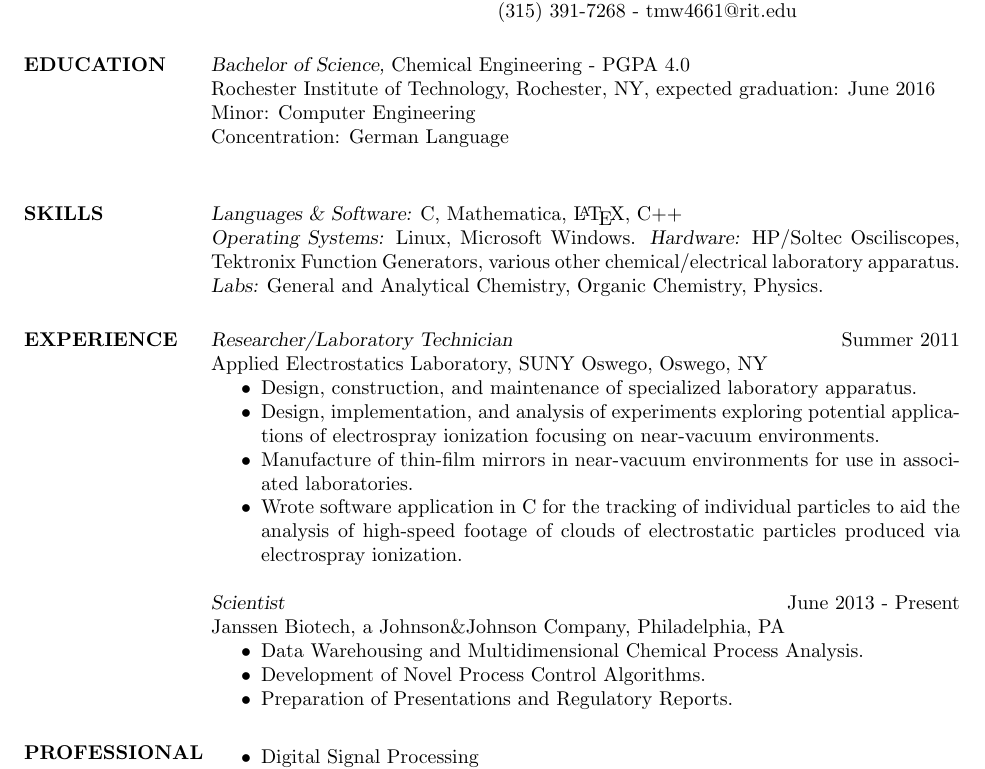
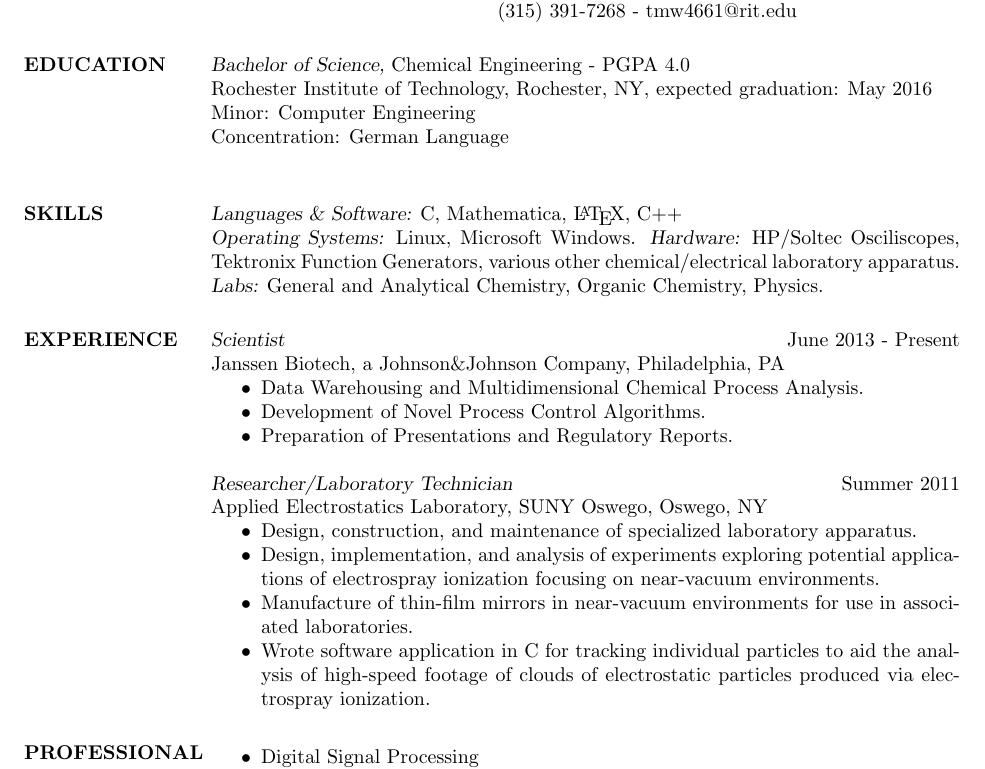
Before and after one commit to TravisWhitaker/Resume, a LaTeX CV (resume.tex): part of the page, cut so that both start at the same text. Compiled offline with pdfLaTeX.

Commit message:
Fixed some typos.

```diff
--- a/resume.tex
+++ b/resume.tex
@@ -17,7 +17,7 @@
 	        % any postscript font) and just slanted in
 		% Computer Modern (default) font
                 Rochester Institute of Technology, Rochester, NY,
-                expected graduation: June 2016 \\
+                expected graduation: May 2016 \\
                 Minor: Computer Engineering \\
                 Concentration: German Language \\
 \section{SKILLS} {\sl Languages \& Software:} C, Mathematica,
@@ -26,7 +26,16 @@
 				{\sl Hardware:} HP/Soltec Osciliscopes, Tektronix Function Generators, various other chemical/electrical laboratory apparatus.\\
 				{\sl Labs:} General and Analytical Chemistry, Organic Chemistry, Physics.
 
-\section{EXPERIENCE} {\sl Researcher/Laboratory Technician} \hfill Summer 2011 \\
+\section{EXPERIENCE} {\sl Scientist} \hfill June 2013 - Present \\
+		Janssen Biotech, a Johnson\&Johnson Company,
+		Philadelphia, PA
+		\begin{itemize}  \itemsep -2pt
+		\item   Data Warehousing and Multidimensional Chemical Process Analysis.
+		\item   Development of Novel Process Control Algorithms.
+		\item   Preparation of Presentations and Regulatory Reports.
+		\end{itemize}
+
+                {\sl Researcher/Laboratory Technician} \hfill Summer 2011 \\
                 Applied Electrostatics Laboratory,
                 SUNY Oswego, Oswego, NY
                  \begin{itemize}  \itemsep -2pt % reduce space between items
@@ -40,19 +49,11 @@
 				        near-vacuum environments for use in
 						associated laboratories.
 				\item   Wrote software application in C
-						for the tracking of individual particles
+						for tracking individual particles
 						to aid the analysis of high-speed footage
 						of clouds of electrostatic particles
 						produced via electrospray ionization.
                 \end{itemize}
-		{\sl Scientist} \hfill June 2013 - Present \\
-		Janssen Biotech, a Johnson\&Johnson Company,
-		Philadelphia, PA
-		\begin{itemize}  \itemsep -2pt
-		\item   Data Warehousing and Multidimensional Chemical Process Analysis.
-		\item   Development of Novel Process Control Algorithms.
-		\item   Preparation of Presentations and Regulatory Reports.
-		\end{itemize}
 
 \section{PROFESSIONAL \\ INTERESTS, \\ HOBBIES, AND \\ PROJECTS}
 				\begin{itemize} \itemsep -2pt
```
Also changed, not shown: resume.pdf, 2 other files.
